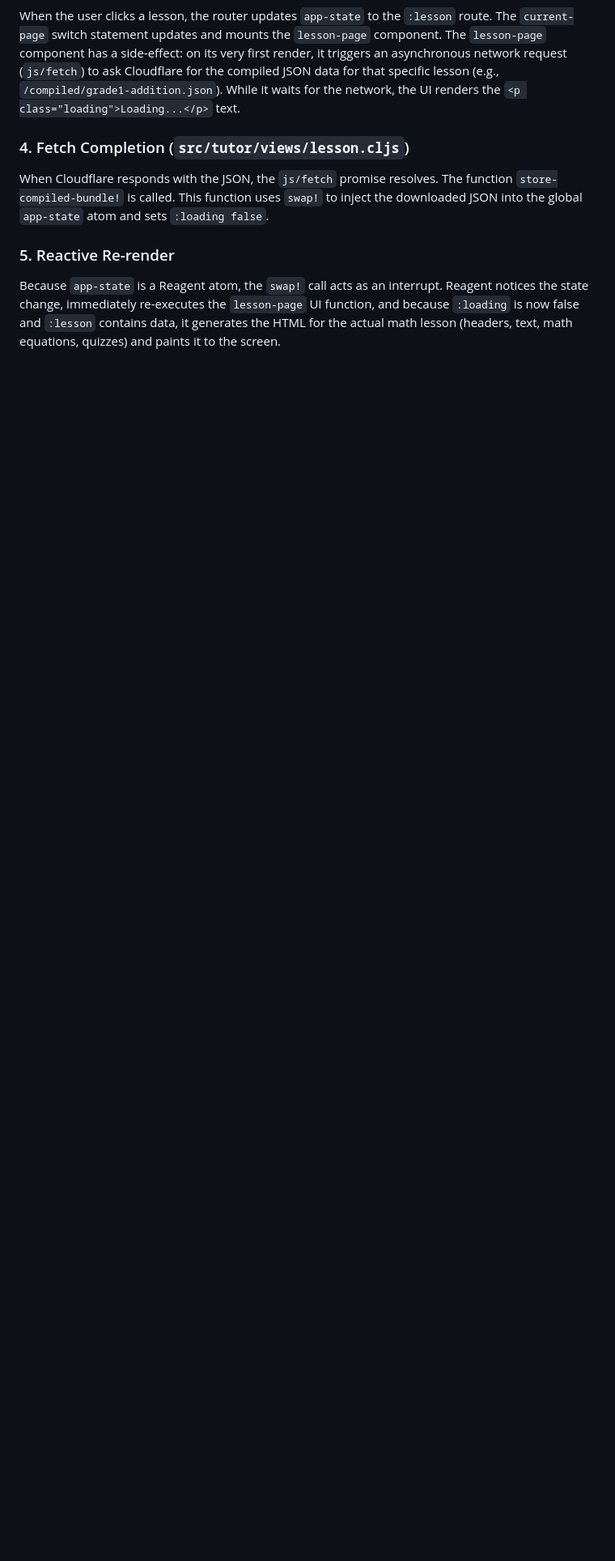
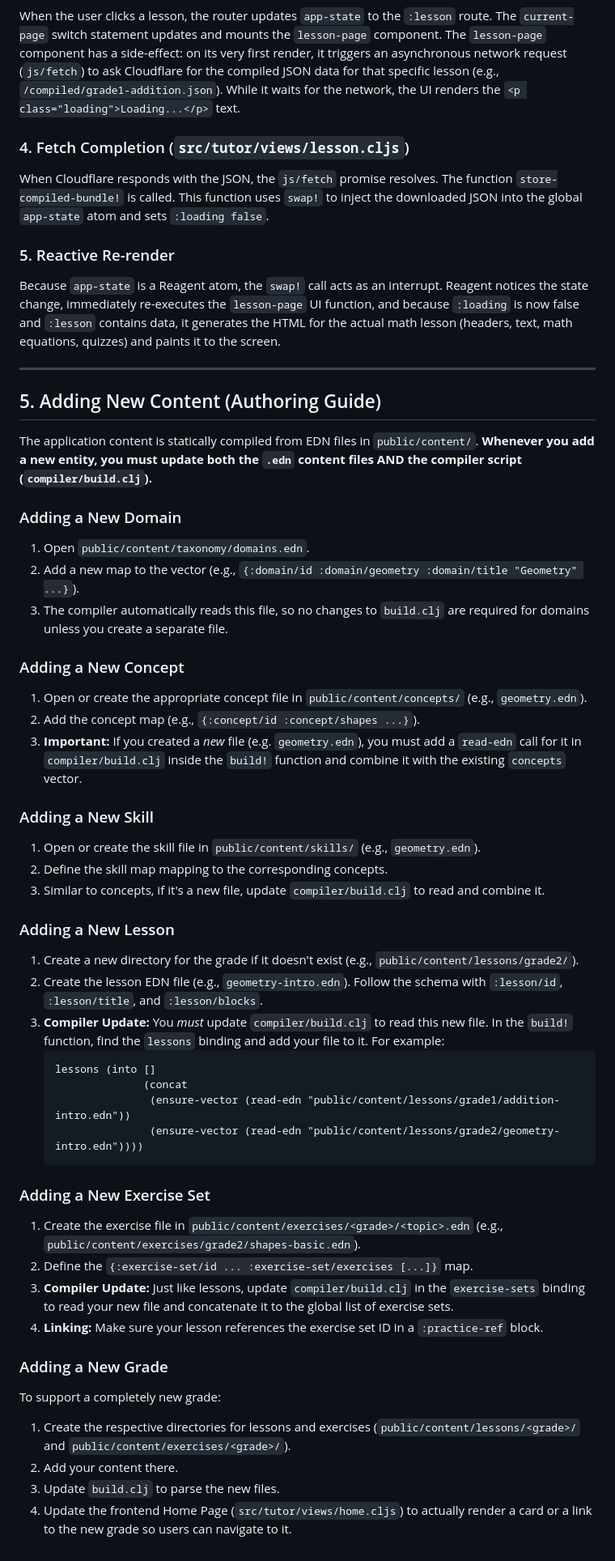
Before and after one commit to ytee/math-tutor, a Markdown page: walkthrough.md, the part around one of its changes. Shown at 81% size. Drawn GitHub-style; blank space fills up the shorter version.

Commit message:
docs: add detailed architecture and content authoring walkthrough

````diff
--- a/walkthrough.md
+++ b/walkthrough.md
@@ -84,3 +96,48 @@ The function `store-compiled-bundle!` is called. This function uses `swap!` to i
 
 ### 5. Reactive Re-render
 Because `app-state` is a Reagent atom, the `swap!` call acts as an interrupt. Reagent notices the state change, immediately re-executes the `lesson-page` UI function, and because `:loading` is now false and `:lesson` contains data, it generates the HTML for the actual math lesson (headers, text, math equations, quizzes) and paints it to the screen.
+
+---
+
+## 5. Adding New Content (Authoring Guide)
+
+The application content is statically compiled from EDN files in `public/content/`. **Whenever you add a new entity, you must update both the `.edn` content files AND the compiler script (`compiler/build.clj`).**
+
+### Adding a New Domain
+1. Open `public/content/taxonomy/domains.edn`.
+2. Add a new map to the vector (e.g., `{:domain/id :domain/geometry :domain/title "Geometry" ...}`).
+3. The compiler automatically reads this file, so no changes to `build.clj` are required for domains unless you create a separate file.
+
+### Adding a New Concept
+1. Open or create the appropriate concept file in `public/content/concepts/` (e.g., `geometry.edn`).
+2. Add the concept map (e.g., `{:concept/id :concept/shapes ...}`).
+3. **Important:** If you created a *new* file (e.g. `geometry.edn`), you must add a `read-edn` call for it in `compiler/build.clj` inside the `build!` function and combine it with the existing `concepts` vector.
+
+### Adding a New Skill
+1. Open or create the skill file in `public/content/skills/` (e.g., `geometry.edn`).
+2. Define the skill map mapping to the corresponding concepts.
+3. Similar to concepts, if it's a new file, update `compiler/build.clj` to read and combine it.
+
+### Adding a New Lesson
+1. Create a new directory for the grade if it doesn't exist (e.g., `public/content/lessons/grade2/`).
+2. Create the lesson EDN file (e.g., `geometry-intro.edn`). Follow the schema with `:lesson/id`, `:lesson/title`, and `:lesson/blocks`.
+3. **Compiler Update:** You *must* update `compiler/build.clj` to read this new file. In the `build!` function, find the `lessons` binding and add your file to it. For example:
+   ```clojure
+   lessons (into []
+                 (concat
+                  (ensure-vector (read-edn "public/content/lessons/grade1/addition-intro.edn"))
+                  (ensure-vector (read-edn "public/content/lessons/grade2/geometry-intro.edn"))))
+   ```
+
+### Adding a New Exercise Set
+1. Create the exercise file in `public/content/exercises/<grade>/<topic>.edn` (e.g., `public/content/exercises/grade2/shapes-basic.edn`).
+2. Define the `{:exercise-set/id ... :exercise-set/exercises [...]}` map.
+3. **Compiler Update:** Just like lessons, update `compiler/build.clj` in the `exercise-sets` binding to read your new file and concatenate it to the global list of exercise sets.
+4. **Linking:** Make sure your lesson references the exercise set ID in a `:practice-ref` block.
+
+### Adding a New Grade
+To support a completely new grade:
+1. Create the respective directories for lessons and exercises (`public/content/lessons/<grade>/` and `public/content/exercises/<grade>/`).
+2. Add your content there.
+3. Update `build.clj` to parse the new files.
+4. Update the frontend Home Page (`src/tutor/views/home.cljs`) to actually render a card or a link to the new grade so users can navigate to it.
````
Also changed, not shown: other parts of walkthrough.md (+16 -4 lines).
